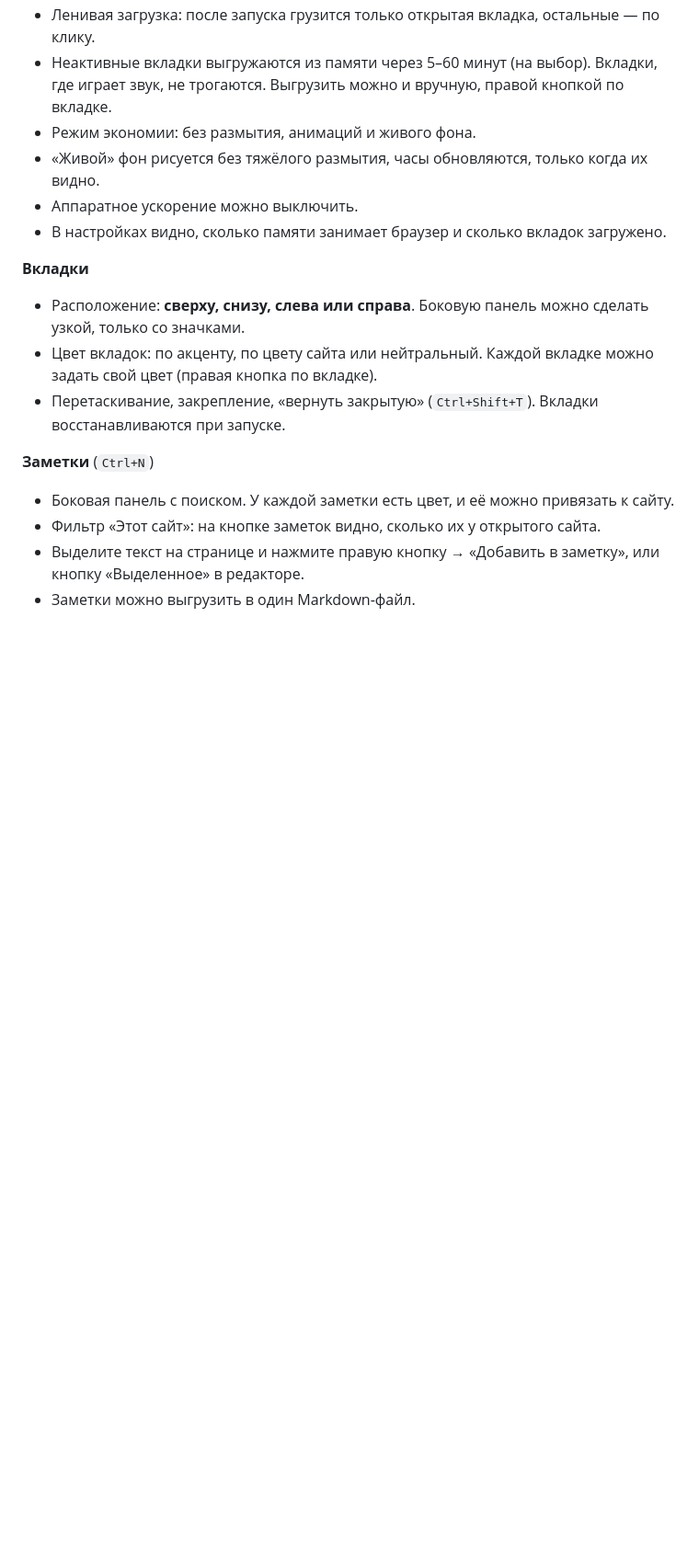
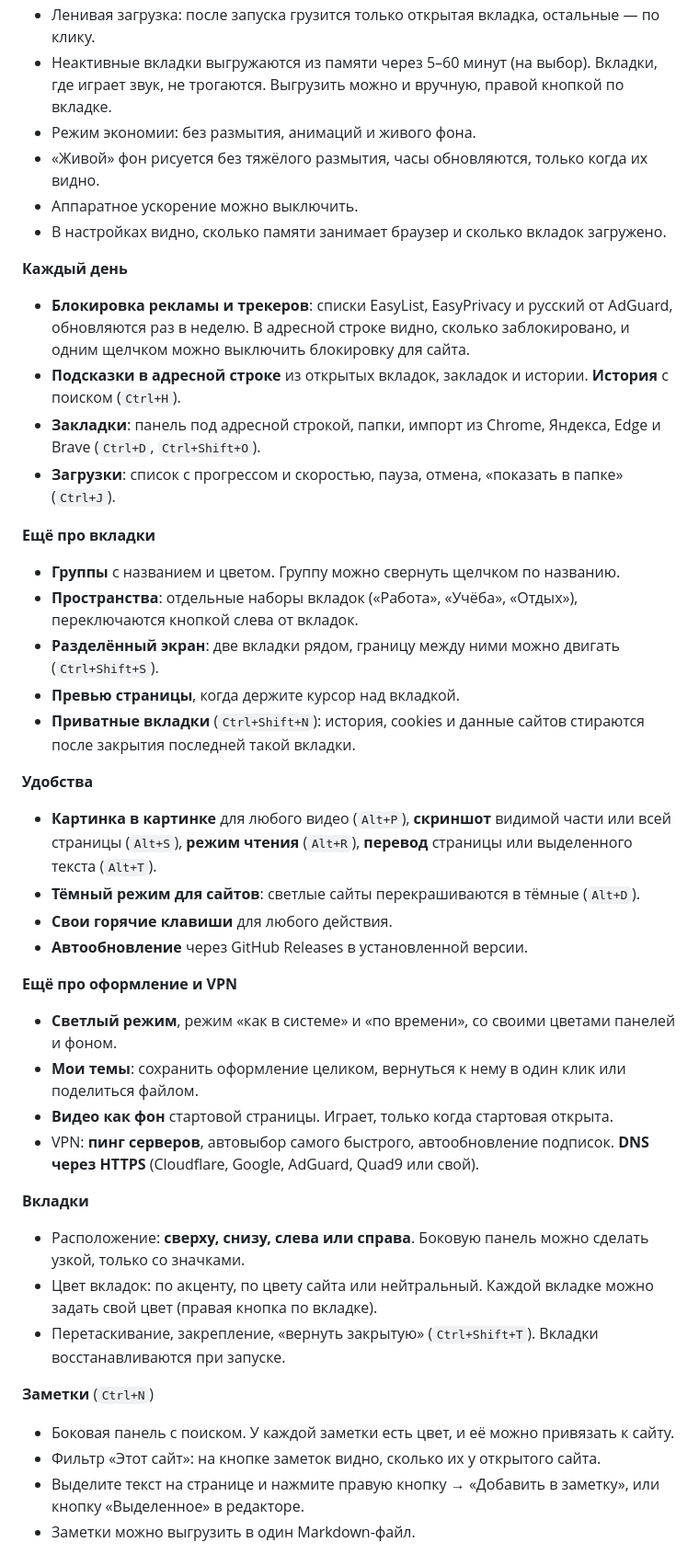
Before and after one commit to soqu4c/Tako.Browser, a Markdown page: README.md, the part around one of its changes. Shown at 92% size. GitHub-like rendering; blank space fills up the shorter version.

```diff
--- a/README.md
+++ b/README.md
@@ -32,6 +32,31 @@
 - Аппаратное ускорение можно выключить.
 - В настройках видно, сколько памяти занимает браузер и сколько вкладок загружено.
 
+**Каждый день**
+- **Блокировка рекламы и трекеров**: списки EasyList, EasyPrivacy и русский от AdGuard, обновляются раз в неделю. В адресной строке видно, сколько заблокировано, и одним щелчком можно выключить блокировку для сайта.
+- **Подсказки в адресной строке** из открытых вкладок, закладок и истории. **История** с поиском (`Ctrl+H`).
+- **Закладки**: панель под адресной строкой, папки, импорт из Chrome, Яндекса, Edge и Brave (`Ctrl+D`, `Ctrl+Shift+O`).
+- **Загрузки**: список с прогрессом и скоростью, пауза, отмена, «показать в папке» (`Ctrl+J`).
+
+**Ещё про вкладки**
+- **Группы** с названием и цветом. Группу можно свернуть щелчком по названию.
+- **Пространства**: отдельные наборы вкладок («Работа», «Учёба», «Отдых»), переключаются кнопкой слева от вкладок.
+- **Разделённый экран**: две вкладки рядом, границу между ними можно двигать (`Ctrl+Shift+S`).
+- **Превью страницы**, когда держите курсор над вкладкой.
+- **Приватные вкладки** (`Ctrl+Shift+N`): история, cookies и данные сайтов стираются после закрытия последней такой вкладки.
+
+**Удобства**
+- **Картинка в картинке** для любого видео (`Alt+P`), **скриншот** видимой части или всей страницы (`Alt+S`), **режим чтения** (`Alt+R`), **перевод** страницы или выделенного текста (`Alt+T`).
+- **Тёмный режим для сайтов**: светлые сайты перекрашиваются в тёмные (`Alt+D`).
+- **Свои горячие клавиши** для любого действия.
+- **Автообновление** через GitHub Releases в установленной версии.
+
+**Ещё про оформление и VPN**
+- **Светлый режим**, режим «как в системе» и «по времени», со своими цветами панелей и фоном.
+- **Мои темы**: сохранить оформление целиком, вернуться к нему в один клик или поделиться файлом.
+- **Видео как фон** стартовой страницы. Играет, только когда стартовая открыта.
+- VPN: **пинг серверов**, автовыбор самого быстрого, автообновление подписок. **DNS через HTTPS** (Cloudflare, Google, AdGuard, Quad9 или свой).
+
 **Вкладки**
 - Расположение: **сверху, снизу, слева или справа**. Боковую панель можно сделать узкой, только со значками.
 - Цвет вкладок: по акценту, по цвету сайта или нейтральный. Каждой вкладке можно задать свой цвет (правая кнопка по вкладке).
```
Also changed, not shown: other parts of README.md (+13 -4 lines), docs/screenshots/downloads.png (added), docs/screenshots/light.png (added), docs/screenshots/menu.png (added), docs/screenshots/reader.png (added), docs/screenshots/split.png (added), docs/screenshots/suggestions.png (added), 9 other files.
